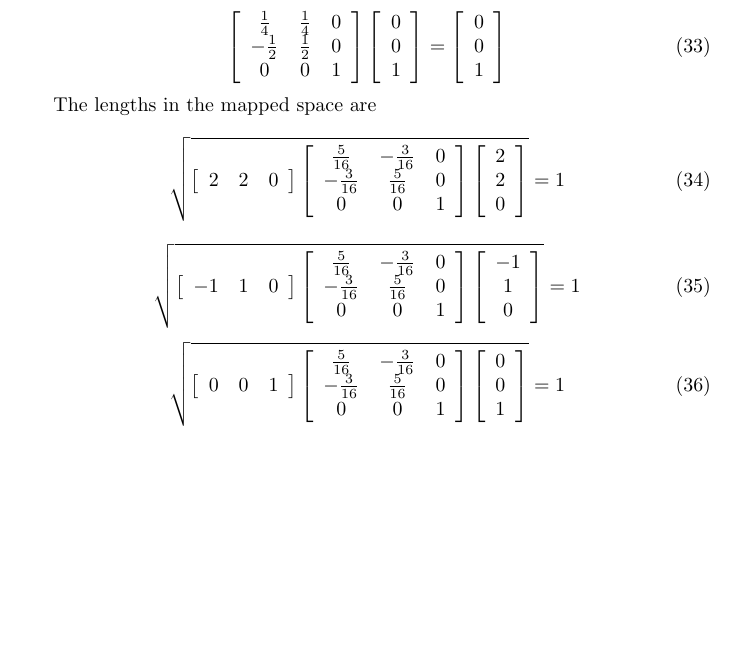
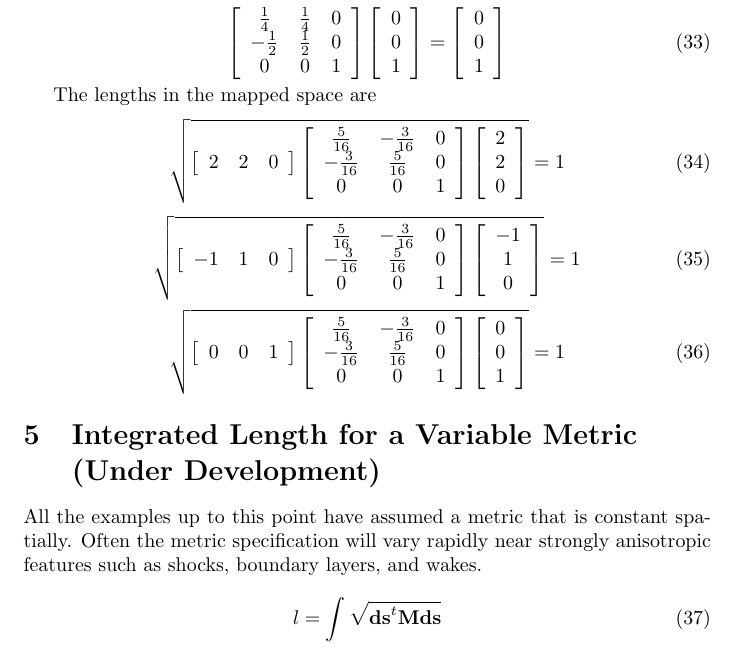
Before and after one commit to nasa/refine, a LaTeX document (doc/anisotropicMetric.tex): part of page 4 of 4, cut so that both start at the same text, the shorter picture padded with empty space. Compiled offline with pdfLaTeX.

Commit message:
started section on integrated metric

```diff
--- a/doc/anisotropicMetric.tex
+++ b/doc/anisotropicMetric.tex
@@ -401,5 +401,16 @@ The lengths in the mapped space are
  }=1
 \end{equation}
 
+\section{Integrated Length for a Variable Metric \\ (Under Development)}
+
+All the examples up to this point have assumed a metric that is
+constant spatially. Often the metric specification will vary rapidly
+near strongly anisotropic features such as shocks, boundary layers,
+and wakes.
+
+\begin{equation}
+  l = \int \sqrt{\mathbf{ds}^t \mathbf{M} \mathbf{ds}}
+\end{equation}
+
 
 \end{document}
```
